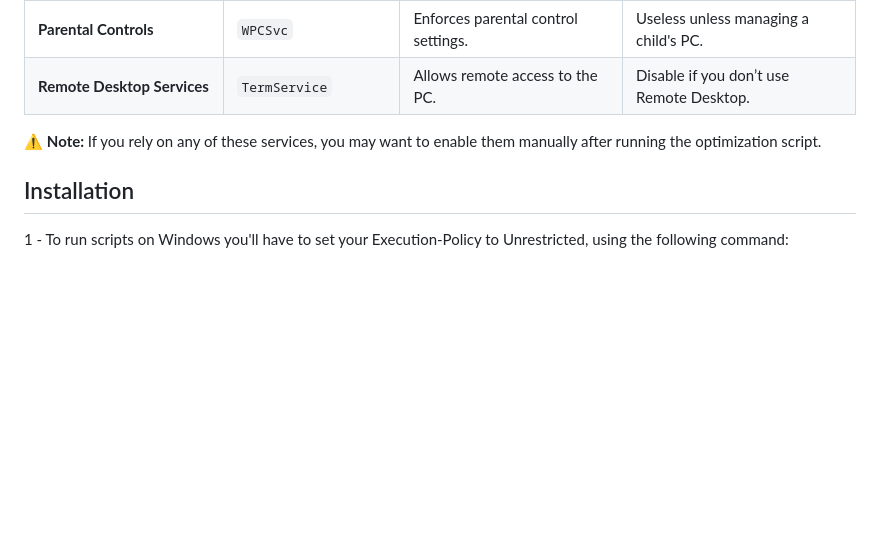
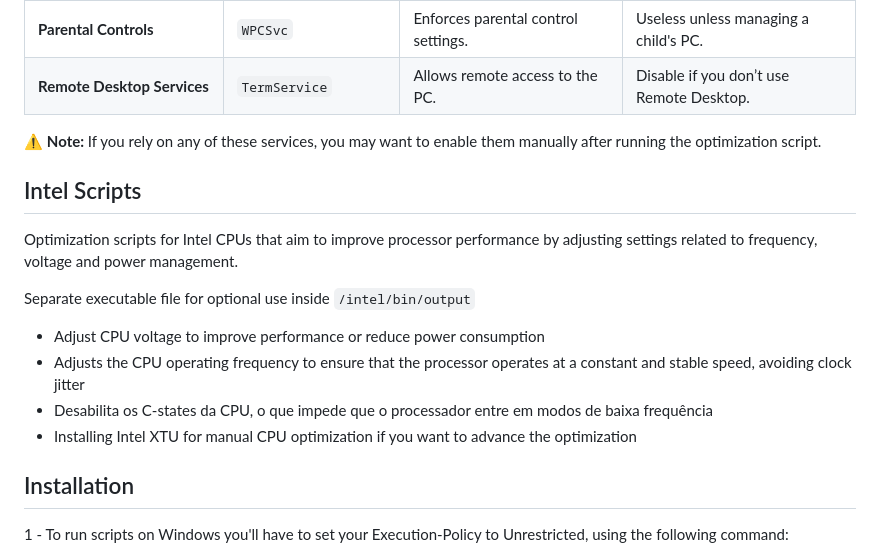
Before and after one commit to orafaelmiguel/WindowsX, a Markdown page: README.md, the part around the change. Drawn GitHub-style; blank space fills up the shorter version.

```diff
--- a/README.md
+++ b/README.md
@@ -91,6 +91,17 @@ Below is a list of unnecessary Windows services disabled by this optimization sc
 
 ⚠ **Note:** If you rely on any of these services, you may want to enable them manually after running the optimization script.
 
+## Intel Scripts
+
+Optimization scripts for Intel CPUs that aim to improve processor performance by adjusting settings related to frequency, voltage and power management.
+
+Separate executable file for optional use inside `/intel/bin/output`
+
+- Adjust CPU voltage to improve performance or reduce power consumption
+- Adjusts the CPU operating frequency to ensure that the processor operates at a constant and stable speed, avoiding clock jitter
+- Desabilita os C-states da CPU, o que impede que o processador entre em modos de baixa frequência
+- Installing Intel XTU for manual CPU optimization if you want to advance the optimization
+
 ## Installation
 
 1 - To run scripts on Windows you'll have to set your Execution-Policy to Unrestricted, using the following command:
```
